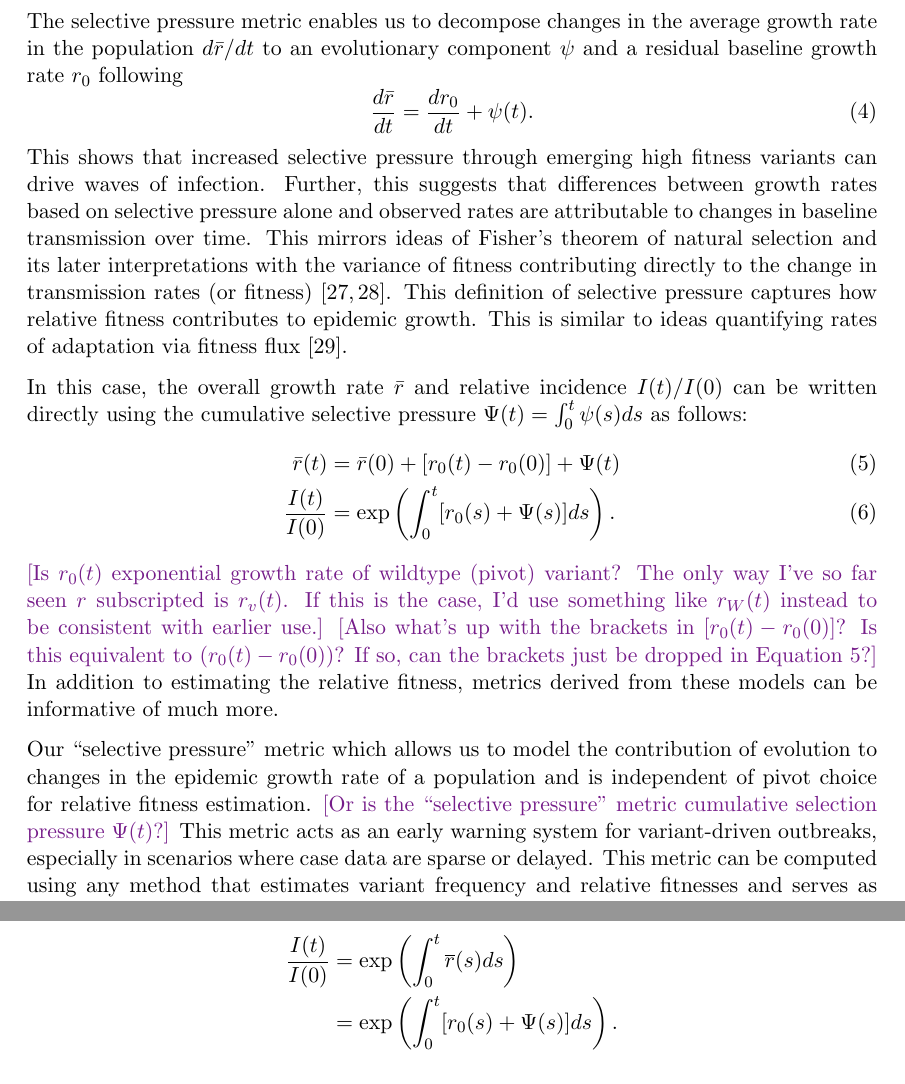
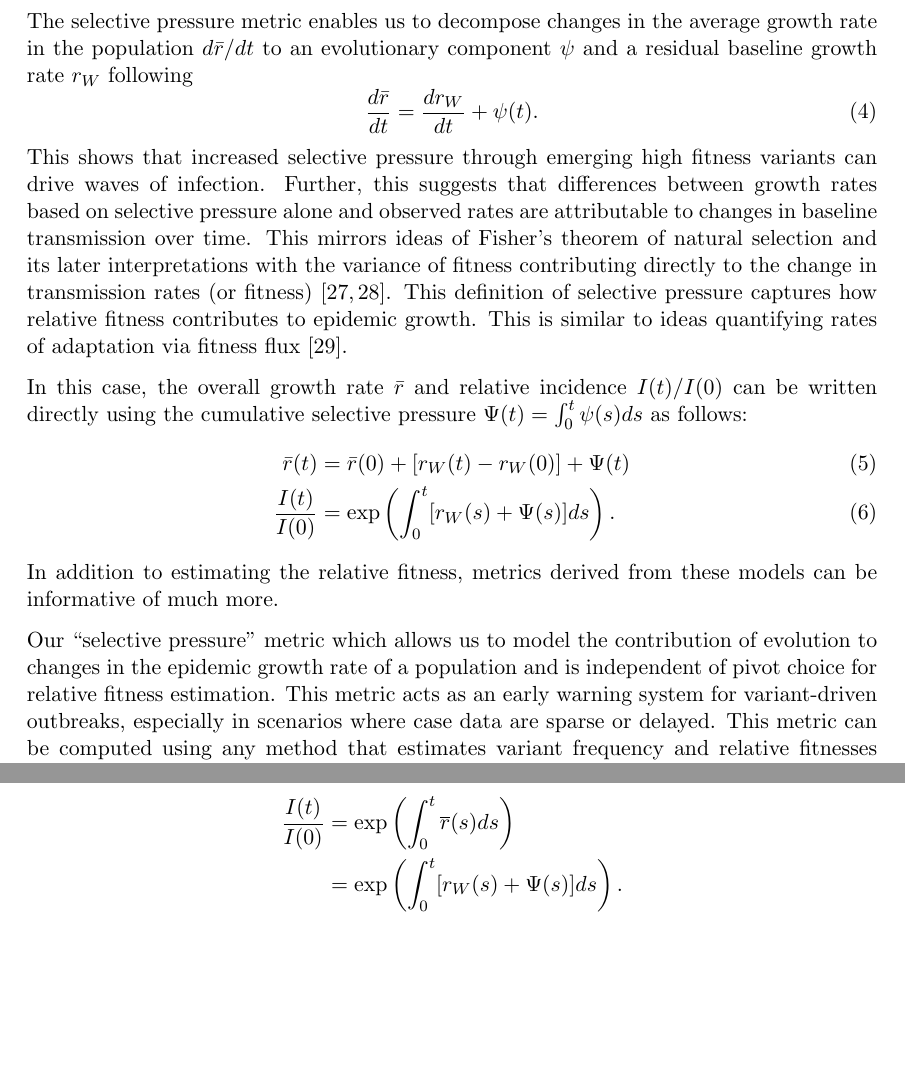
Before and after one commit to blab/relative-fitness-mechanisms, a LaTeX paper (manuscript/relative-fitness-mechanisms.tex): two parts of pages 8 and 27 of 40, joined at a grey line, cut so that both start at the same text, the shorter picture padded with empty space. Compiled offline with pdfLaTeX.

Commit message:
Switching to baseline r_W

```diff
--- a/manuscript/relative-fitness-mechanisms.tex
+++ b/manuscript/relative-fitness-mechanisms.tex
@@ -382,7 +382,7 @@ The selective pressure metric enables us to decompose changes in the average gro
 
-The selective pressure metric enables us to decompose changes in the average growth rate in the population $d\bar{r}/dt$ to an evolutionary component $\psi$ and a residual baseline growth rate $r_0$ following
+The selective pressure metric enables us to decompose changes in the average growth rate in the population $d\bar{r}/dt$ to an evolutionary component $\psi$ and a residual baseline growth rate $r_\wt$ following
 \begin{equation}
-    \frac{d\bar{r}}{dt} = \frac{dr_0}{dt} + \psi(t).
+    \frac{d\bar{r}}{dt} = \frac{dr_{\wt}}{dt} + \psi(t).
 \end{equation}
 This shows that increased selective pressure through emerging high fitness variants can drive waves of infection.
 Further, this suggests that differences between growth rates based on selective pressure alone and observed rates are attributable to changes in baseline transmission over time.
@@ -392,15 +392,18 @@ This is similar to ideas quantifying rates of adaptation via fitness flux \cite{
 
 In this case, the overall growth rate $\bar{r}$ and relative incidence $I(t) / I(0)$ can be written directly using the cumulative selective pressure $\Psi(t) = \int_0^t \psi(s)ds$ as follows:
 \begin{align}
-    \bar{r}(t) &= \bar{r}(0) + [r_0(t) - r_0(0)] + \Psi(t)\\
-    \frac{I(t)}{I(0)} &= \exp \left( \int_0^t [r_0(s) + \Psi(s)]ds \right).
+    \bar{r}(t) &= \bar{r}(0) + [r_{\wt}(t) - r_{\wt}(0)] + \Psi(t)\\
+    \frac{I(t)}{I(0)} &= \exp \left( \int_0^t [r_{\wt}(s) + \Psi(s)]ds \right).
 \end{align}
-\tbc{Is $r_0(t)$ exponential growth rate of wildtype (pivot) variant? The only way I've so far seen $r$ subscripted is $r_v(t)$. If this is the case, I'd use something like $r_W(t)$ instead to be consistent with earlier use.}
-\tbc{Also what's up with the brackets in $[r_0(t) - r_0(0)]$? Is this equivalent to $(r_0(t) - r_0(0))$? If so, can the brackets just be dropped in Equation 5?}
+% \tbc{Is $r_0(t)$ exponential growth rate of wildtype (pivot) variant? The only way I've so far seen $r$ subscripted is $r_v(t)$. If this is the case, I'd use something like $r_W(t)$ instead to be consistent with earlier use.}
+%MF: Switching to W
+% \tbc{Also what's up with the brackets in $[r_0(t) - r_0(0)]$? Is this equivalent to $(r_0(t) - r_0(0))$? If so, can the brackets just be dropped in Equation 5?}
+% MF: I didn't want to introduce a delta notation but wanted to make sure that it was clear that this is the change over the period
 In addition to estimating the relative fitness, metrics derived from these models can be informative of much more.
 
 Our ``selective pressure'' metric which allows us to model the contribution of evolution to changes in the epidemic growth rate of a population and is independent of pivot choice for relative fitness estimation.
-\tbc{Or is the ``selective pressure'' metric cumulative selection pressure $\Psi(t)$?}
+% \tbc{Or is the ``selective pressure'' metric cumulative selection pressure $\Psi(t)$?}
+% MF: Both would work here! I was just clear that the chnge in growth rate are controlled by little \psi. The total depends on the cummulative. Similar situation with relative fitness and cumulative relative fitness.
 This metric acts as an early warning system for variant-driven outbreaks, especially in scenarios where case data are sparse or delayed.
 This metric can be computed using any method that estimates variant frequency and relative fitnesses and serves as a simple tool for understanding the contribution of selection to the overall population dynamics.
 This approach is compatible with any method which estimates frequency and relative fitness, enabling broad applicability to many pathogens.
@@ -960,7 +963,7 @@ We can then use this to reconstruct the relative incidence as:
 
 \begin{align*}
     \frac{I(t)}{I(0)} &= \exp\left(\int_{0}^{t} \overline{r}(s) ds\right)\\
-         &= \exp \left(\int_{0}^{t} [r_{0}(s) + \Psi(s)]ds \right).
+         &= \exp \left(\int_{0}^{t} [r_{\wt}(s) + \Psi(s)]ds \right).
 \end{align*}
 
 
```
Also changed, not shown: manuscript/relative-fitness-mechanisms.tex (14 more changed lines).
